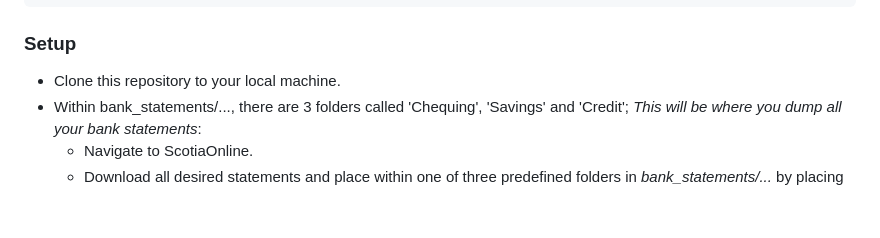
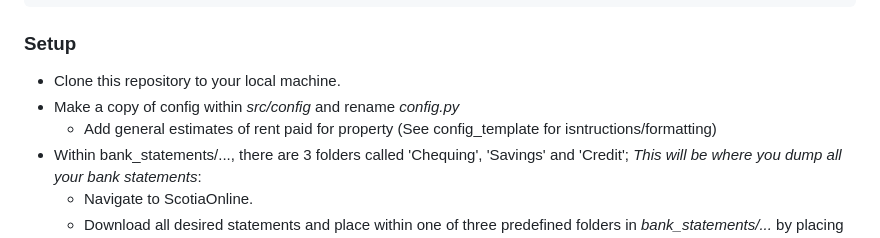
Before and after one commit to javaidb/personal-finance-tracker, a Markdown page: README.md, the part around the change. GitHub-like rendering; blank space fills up the shorter version.

```diff
--- a/README.md
+++ b/README.md
@@ -45,6 +45,8 @@ pip install -r requirements.txt
 
 ### Setup
 - Clone this repository to your local machine.
+- Make a copy of config within *src/config* and rename *config.py*
+    - Add general estimates of rent paid for property (See config_template for isntructions/formatting)
 - Within bank_statements/..., there are 3 folders called 'Chequing', 'Savings' and 'Credit'; *This will be where you dump all your bank statements*:
     - Navigate to ScotiaOnline.
     - Download all desired statements and place within one of three predefined folders in _bank_statements/..._ by placing within a folder named by the account name.
```
